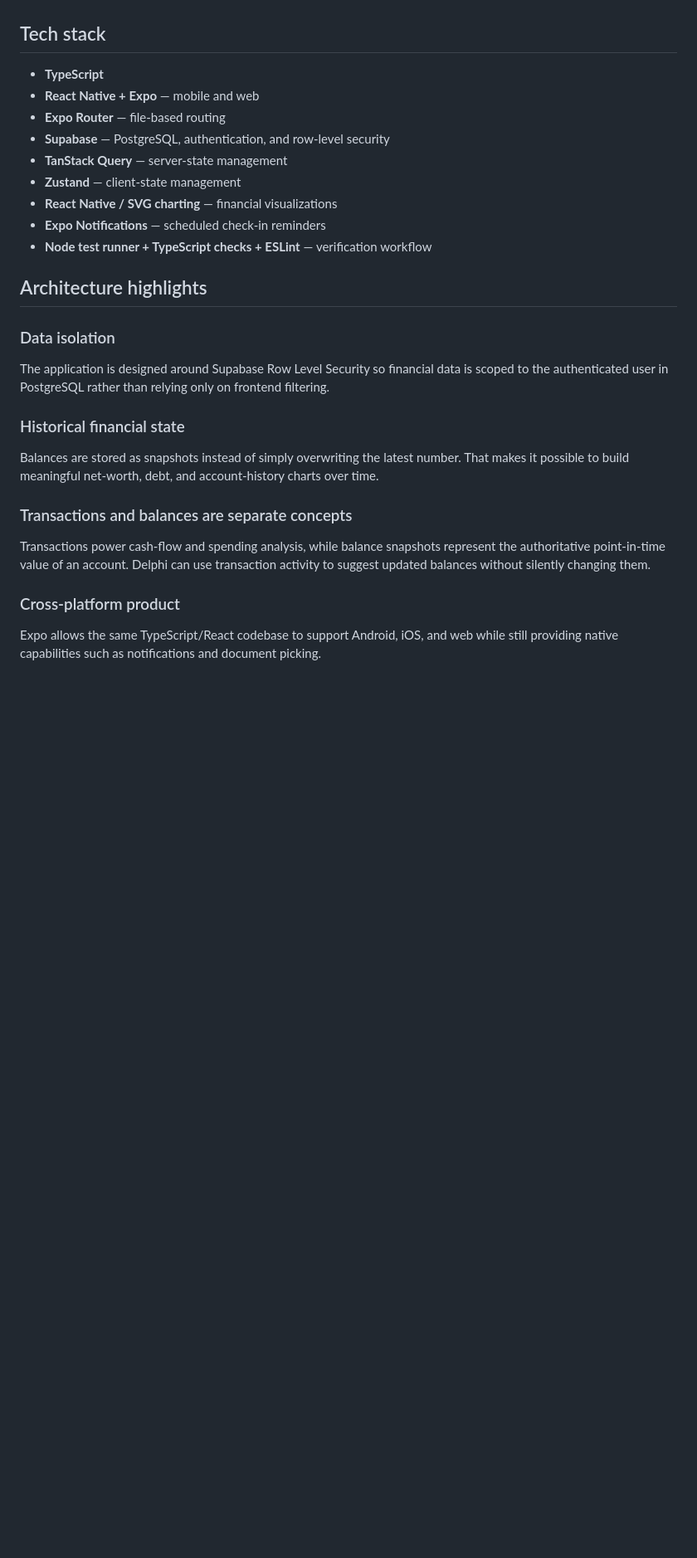
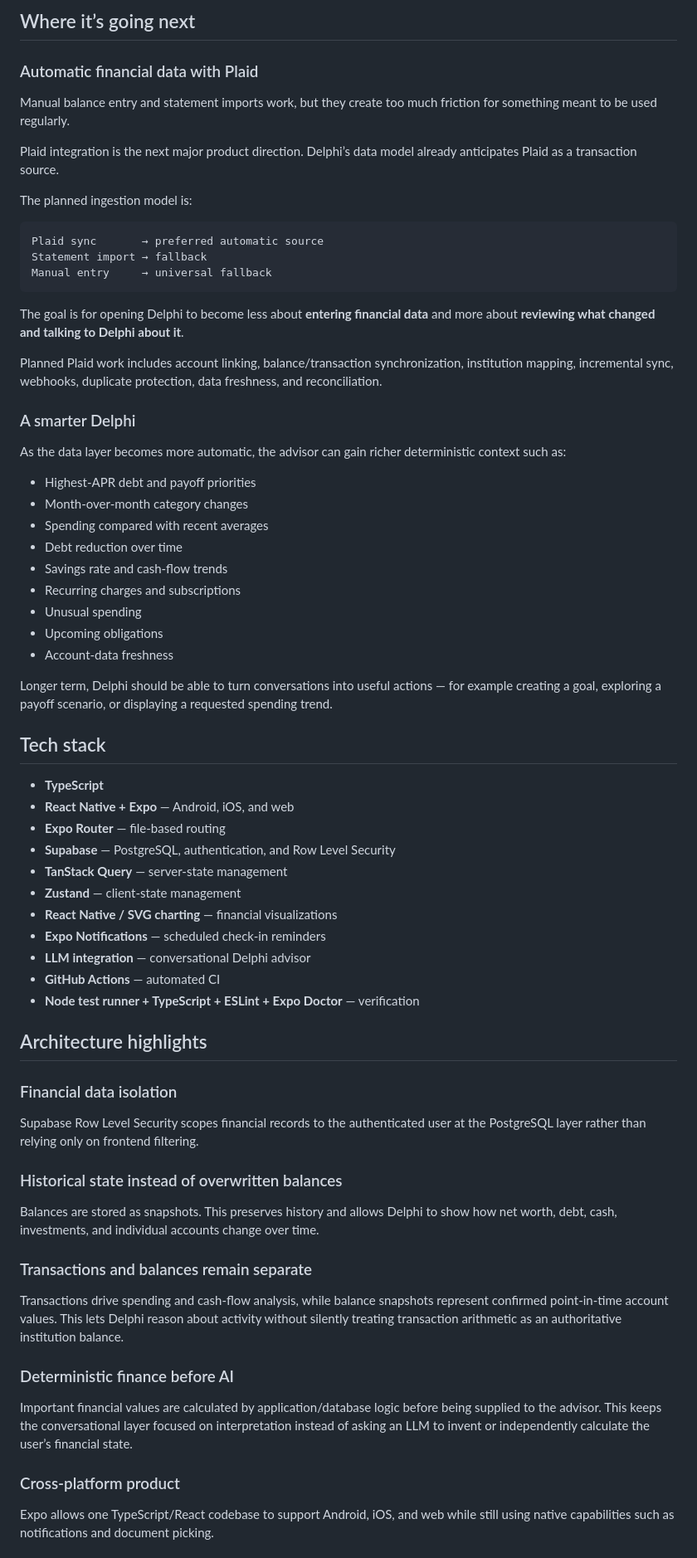
Before and after one commit to KumarG23/delphi, a Markdown page: README.md, the part around one of its changes. Shown at 83% size. GitHub-like rendering; blank space fills up the shorter version.

````diff
--- a/README.md
+++ b/README.md
@@ -33,31 +77,72 @@ Future phases are designed to add goals, richer financial analysis, account deta
+## Where it’s going next
+
+### Automatic financial data with Plaid
+
+Manual balance entry and statement imports work, but they create too much friction for something meant to be used regularly.
+
+Plaid integration is the next major product direction. Delphi’s data model already anticipates Plaid as a transaction source.
+
+The planned ingestion model is:
+
+```text
+Plaid sync       → preferred automatic source
+Statement import → fallback
+Manual entry     → universal fallback
+```
+
+The goal is for opening Delphi to become less about **entering financial data** and more about **reviewing what changed and talking to Delphi about it**.
+
+Planned Plaid work includes account linking, balance/transaction synchronization, institution mapping, incremental sync, webhooks, duplicate protection, data freshness, and reconciliation.
+
+### A smarter Delphi
+
+As the data layer becomes more automatic, the advisor can gain richer deterministic context such as:
+
+- Highest-APR debt and payoff priorities
+- Month-over-month category changes
+- Spending compared with recent averages
+- Debt reduction over time
+- Savings rate and cash-flow trends
+- Recurring charges and subscriptions
+- Unusual spending
+- Upcoming obligations
+- Account-data freshness
+
+Longer term, Delphi should be able to turn conversations into useful actions — for example creating a goal, exploring a payoff scenario, or displaying a requested spending trend.
 
 ## Tech stack
 
 - **TypeScript**
-- **React Native + Expo** — mobile and web
+- **React Native + Expo** — Android, iOS, and web
 - **Expo Router** — file-based routing
-- **Supabase** — PostgreSQL, authentication, and row-level security
+- **Supabase** — PostgreSQL, authentication, and Row Level Security
 - **TanStack Query** — server-state management
 - **Zustand** — client-state management
 - **React Native / SVG charting** — financial visualizations
 - **Expo Notifications** — scheduled check-in reminders
-- **Node test runner + TypeScript checks + ESLint** — verification workflow
+- **LLM integration** — conversational Delphi advisor
+- **GitHub Actions** — automated CI
+- **Node test runner + TypeScript + ESLint + Expo Doctor** — verification
 
 ## Architecture highlights
 
-### Data isolation
+### Financial data isolation
 
-The application is designed around Supabase Row Level Security so financial data is scoped to the authenticated user in PostgreSQL rather than relying only on frontend filtering.
+Supabase Row Level Security scopes financial records to the authenticated user at the PostgreSQL layer rather than relying only on frontend filtering.
 
-### Historical financial state
+### Historical state instead of overwritten balances
 
-Balances are stored as snapshots instead of simply overwriting the latest number. That makes it possible to build meaningful net-worth, debt, and account-history charts over time.
+Balances are stored as snapshots. This preserves history and allows Delphi to show how net worth, debt, cash, investments, and individual accounts change over time.
 
-### Transactions and balances are separate concepts
+### Transactions and balances remain separate
 
-Transactions power cash-flow and spending analysis, while balance snapshots represent the authoritative point-in-time value of an account. Delphi can use transaction activity to suggest updated balances without silently changing them.
+Transactions drive spending and cash-flow analysis, while balance snapshots represent confirmed point-in-time account values. This lets Delphi reason about activity without silently treating transaction arithmetic as an authoritative institution balance.
+
+### Deterministic finance before AI
+
+Important financial values are calculated by application/database logic before being supplied to the advisor. This keeps the conversational layer focused on interpretation instead of asking an LLM to invent or independently calculate the user’s financial state.
 
 ### Cross-platform product
 
-Expo allows the same TypeScript/React codebase to support Android, iOS, and web while still providing native capabilities such as notifications and document picking.
+Expo allows one TypeScript/React codebase to support Android, iOS, and web while still using native capabilities such as notifications and document picking.
 
````
Also changed, not shown: other parts of README.md (+104 -28 lines).
